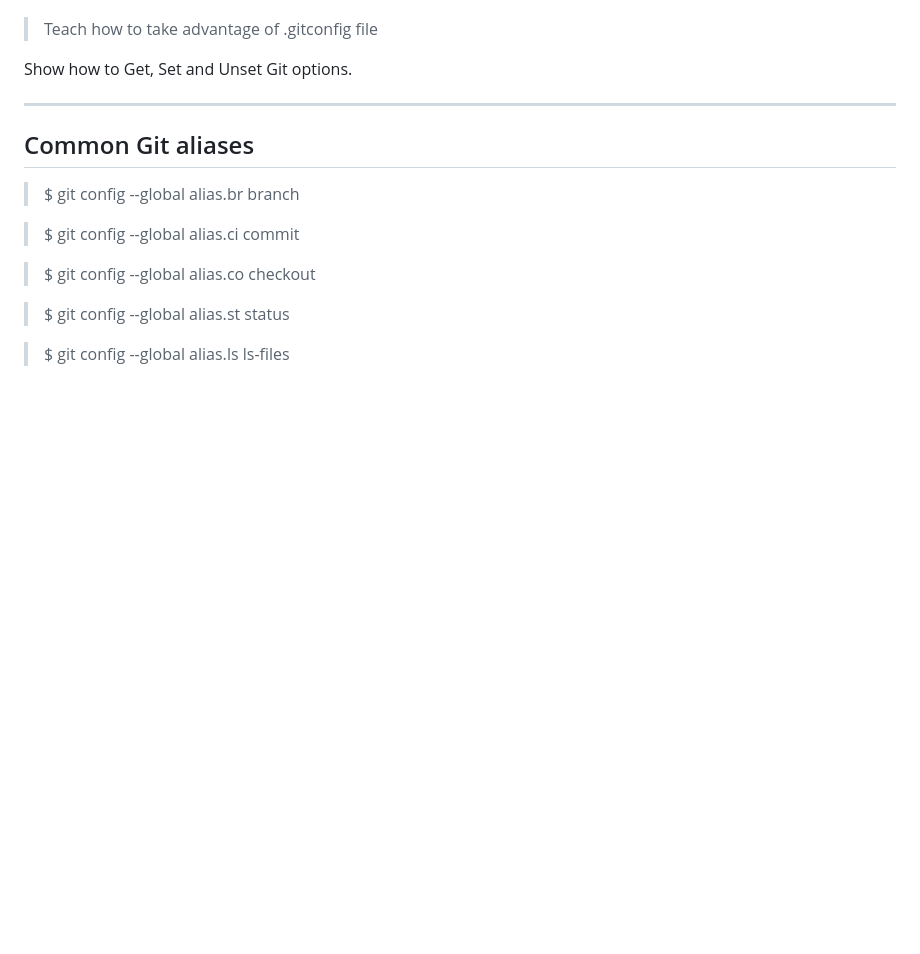
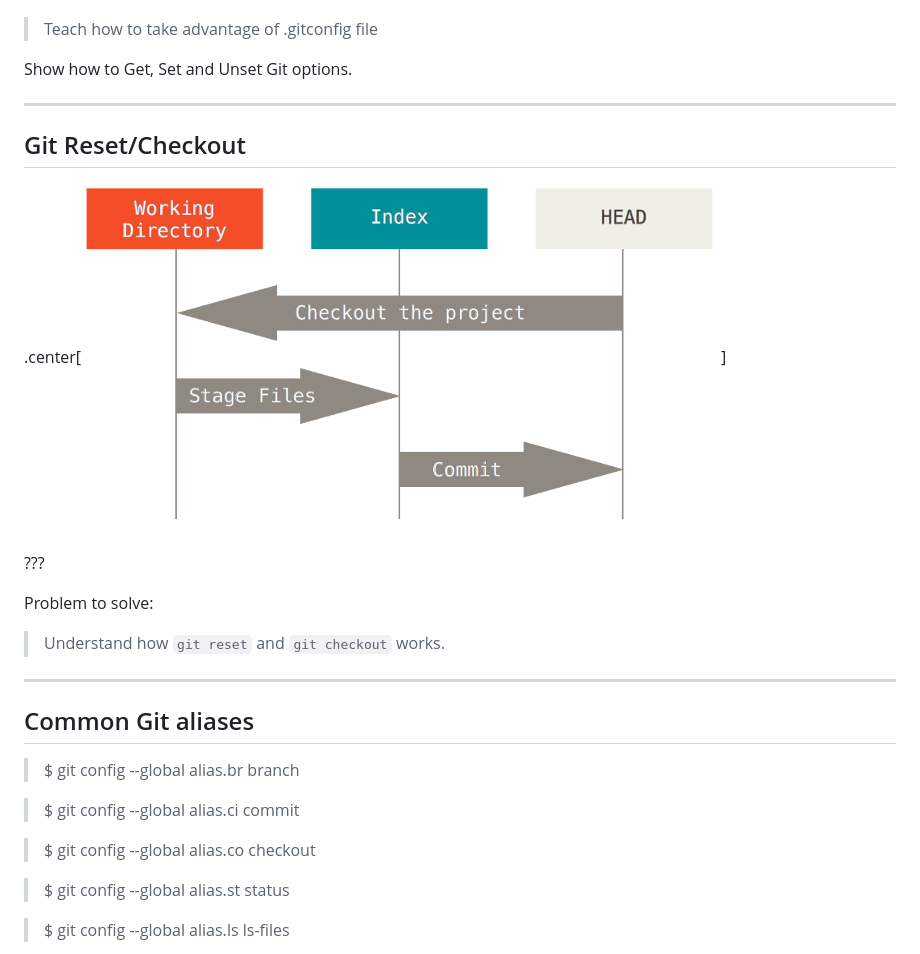
Before and after one commit to jetm/git-recommended-uses, a Markdown page: git-recommended-uses.md, the part around the change. Drawn GitHub-style; pictures changed too: images/reset-workflow.png (added); blank space fills up the shorter version.

Commit message:
Add Git Reset/Checkout slide

```diff
--- a/git-recommended-uses.md
+++ b/git-recommended-uses.md
@@ -224,6 +224,18 @@ Problem to solve:
 > Teach how to take advantage of .gitconfig file
 
 Show how to Get, Set and Unset Git options.
+
+---
+
+## Git Reset/Checkout
+
+.center[![Centered image](images/reset-workflow.png)]
+
+???
+
+Problem to solve:
+
+> Understand how `git reset` and `git checkout` works.
 
 ---
 
```
